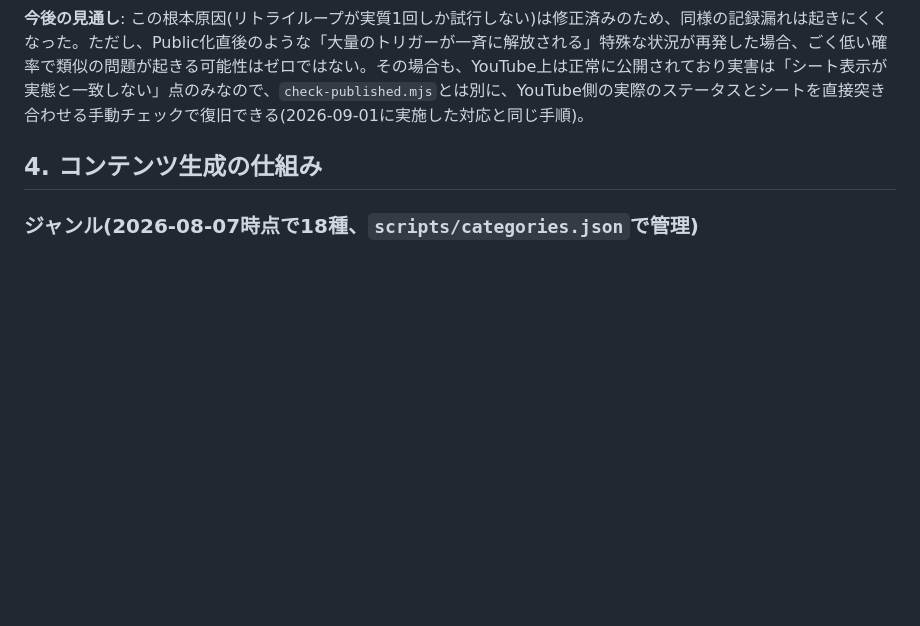
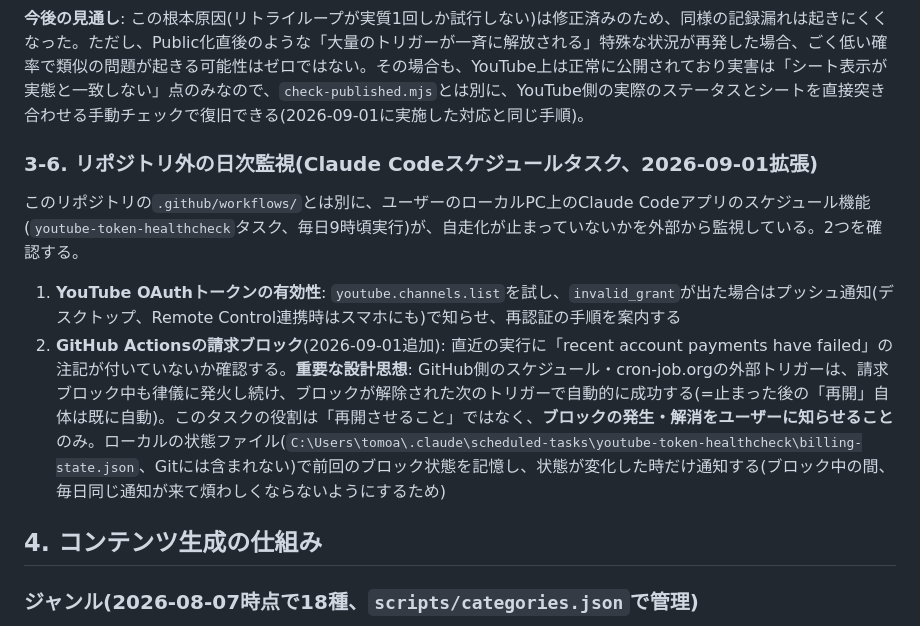
Before and after one commit to businessfxtrader-rgb/shorts-entertainment, a Markdown page: SPEC.md, the part around the change. Rendered like a GitHub page; blank space fills up the shorter version.

Commit message:
Document the local billing-block monitoring scheduled task
Extended the existing daily youtube-token-healthcheck scheduled task
(runs on the user's local Claude Code app, outside this repo) to also
detect GitHub Actions billing blocks and notify on state transitions
(new block / auto-recovered), not just YouTube OAuth token expiry.

Key point recorded in SPEC.md: the schedule/cron-job.org triggers
already keep firing throughout a billing block and succeed automatically
on the very next tick once it clears (confirmed empirically - they never
stopped firing during the 08-19 to 08-28 block, just kept getting
rejected). So no "resume" logic was needed, only a notification so the
user knows it happened without having to check manually.

Co-Authored-By: Claude Sonnet 5 <noreply@anthropic.com>

```diff
--- a/SPEC.md
+++ b/SPEC.md
@@ -90,6 +90,12 @@ git pull --rebase --autostash origin main || true
 `--autostash`で他の未ステージ変更を自動的に退避・復元してrebaseを継続できるようにし、`|| true`でこのコマンド自体が失敗してもループが継続する(次の試行に進む)ようにした。
 
 **今後の見通し**: この根本原因(リトライループが実質1回しか試行しない)は修正済みのため、同様の記録漏れは起きにくくなった。ただし、Public化直後のような「大量のトリガーが一斉に解放される」特殊な状況が再発した場合、ごく低い確率で類似の問題が起きる可能性はゼロではない。その場合も、YouTube上は正常に公開されており実害は「シート表示が実態と一致しない」点のみなので、`check-published.mjs`とは別に、YouTube側の実際のステータスとシートを直接突き合わせる手動チェックで復旧できる(2026-09-01に実施した対応と同じ手順)。
+
+### 3-6. リポジトリ外の日次監視(Claude Codeスケジュールタスク、2026-09-01拡張)
+このリポジトリの`.github/workflows/`とは別に、ユーザーのローカルPC上のClaude Codeアプリのスケジュール機能(`youtube-token-healthcheck`タスク、毎日9時頃実行)が、自走化が止まっていないかを外部から監視している。2つを確認する。
+
+1. **YouTube OAuthトークンの有効性**: `youtube.channels.list`を試し、`invalid_grant`が出た場合はプッシュ通知(デスクトップ、Remote Control連携時はスマホにも)で知らせ、再認証の手順を案内する
+2. **GitHub Actionsの請求ブロック**(2026-09-01追加): 直近の実行に「recent account payments have failed」の注記が付いていないか確認する。**重要な設計思想**: GitHub側のスケジュール・cron-job.orgの外部トリガーは、請求ブロック中も律儀に発火し続け、ブロックが解除された次のトリガーで自動的に成功する(=止まった後の「再開」自体は既に自動)。このタスクの役割は「再開させること」ではなく、**ブロックの発生・解消をユーザーに知らせること**のみ。ローカルの状態ファイル(`C:\Users\tomoa\.claude\scheduled-tasks\youtube-token-healthcheck\billing-state.json`、Gitには含まれない)で前回のブロック状態を記憶し、状態が変化した時だけ通知する(ブロック中の間、毎日同じ通知が来て煩わしくならないようにするため)
 
 ## 4. コンテンツ生成の仕組み
 
```
